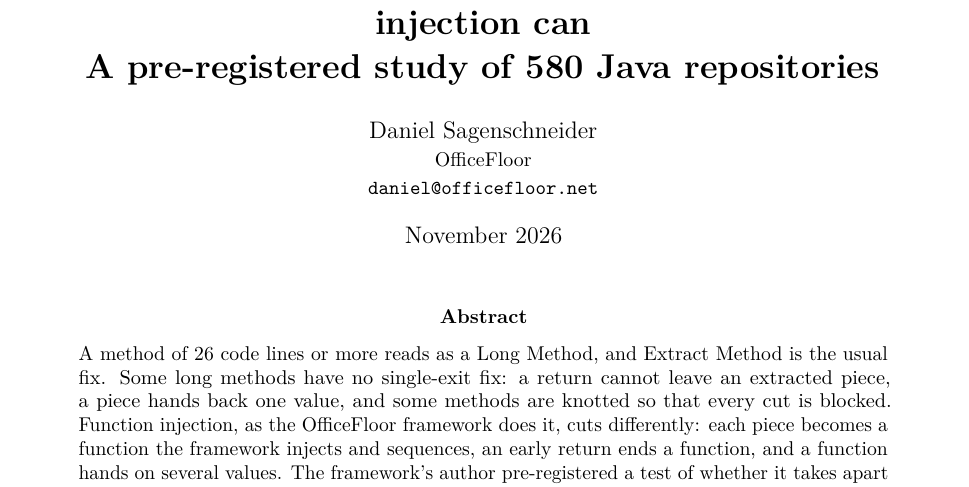
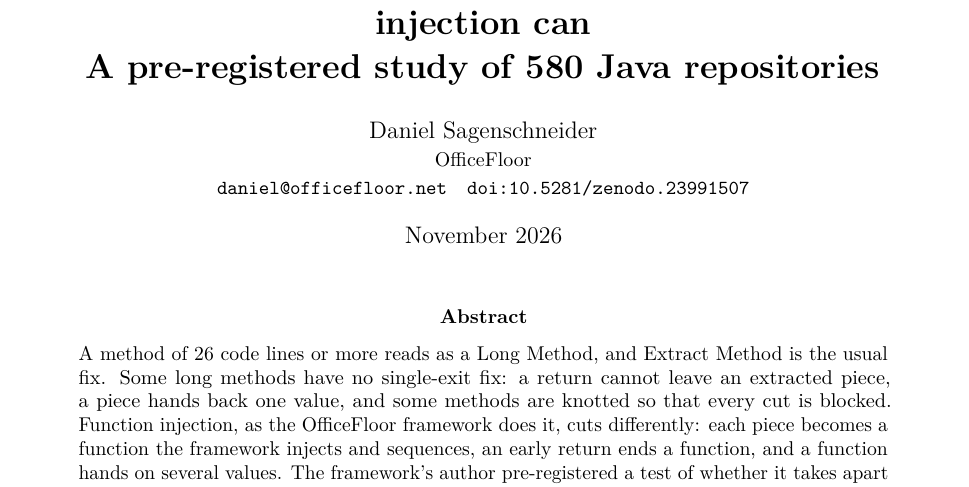
Before and after one commit to officefloor/long-method-slim-study, a LaTeX paper (paper/main.tex): part of page 1 of 17, cut so that both start at the same text. Compiled offline with pdfLaTeX.

Commit message:
Paper: the Zenodo DOI of the paper's deposit
Co-Authored-By: Claude Fable 5.1 <noreply@anthropic.com>

```diff
--- a/paper/main.tex
+++ b/paper/main.tex
@@ -59,7 +59,7 @@ A pre-registered study of \nUsable{} Java repositories}
 % Zenodo DOIs, reserved before publishing. \thedoi is the paper's own deposit (printed under
 % the author block); \plandoi the deposit of the registered plan as it stood at the registration
 % commit; \scansdoi the deposit of the raw scans. Each is printed only where defined.
-% \newcommand{\thedoi}{10.5281/zenodo.XXXXXXXX}
+\newcommand{\thedoi}{10.5281/zenodo.23991507}
 % \newcommand{\plandoi}{10.5281/zenodo.XXXXXXXX}
 % \newcommand{\scansdoi}{10.5281/zenodo.XXXXXXXX}
 \newcommand{\doiline}{\ifdefined\thedoi\quad\small\texttt{doi:\thedoi}\fi}
```
